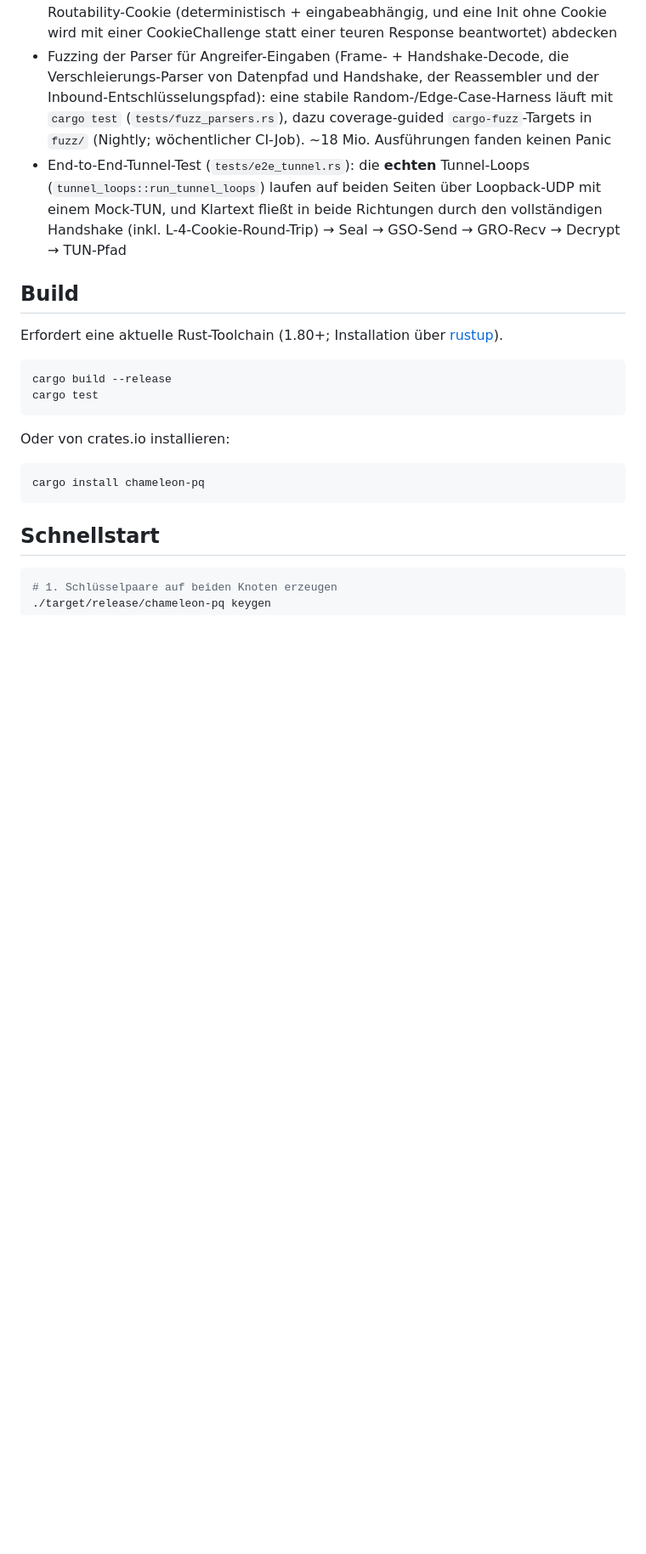
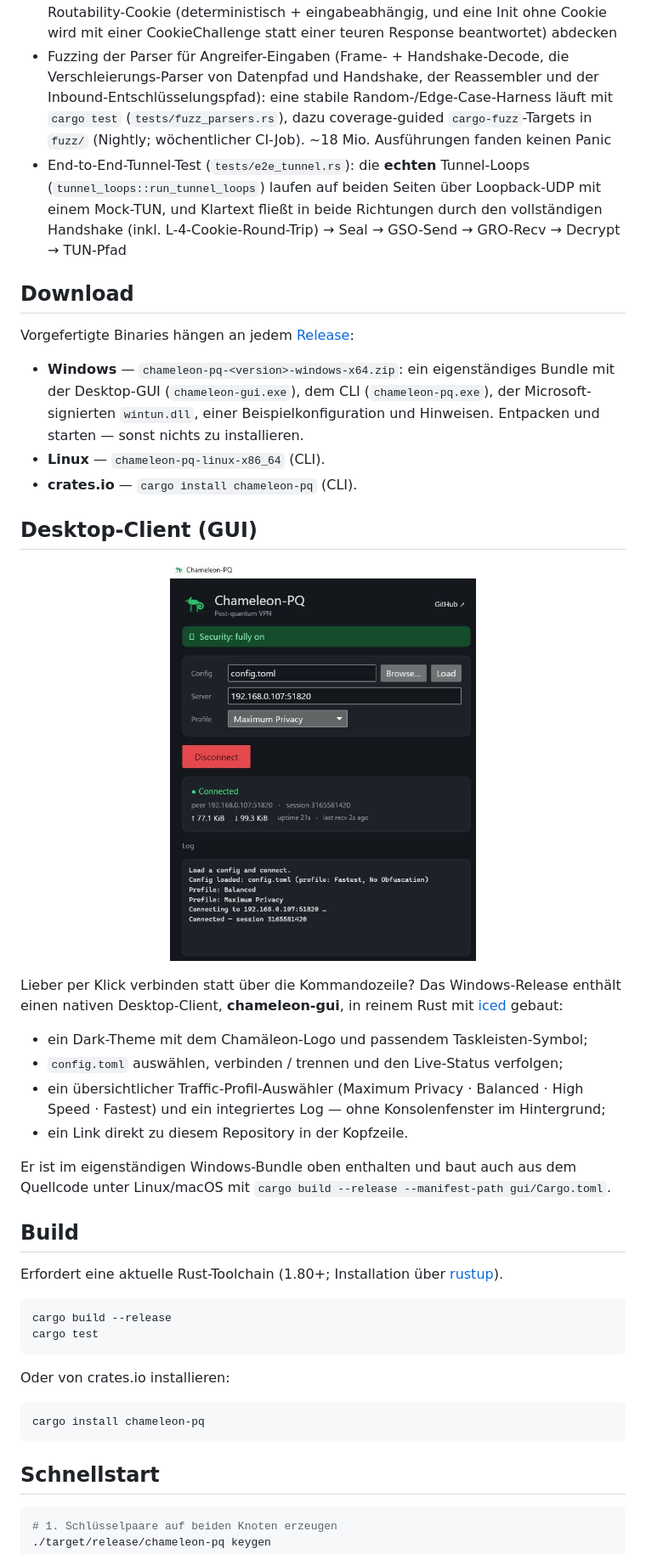
Before and after one commit to btdt1983/chameleon-pq, a Markdown page: README.de.md, the part around one of its changes. Shown at 85% size. GitHub-like rendering; pictures changed too: docs/screenshot.jpg (added); blank space fills up the shorter version.

```diff
--- a/README.de.md
+++ b/README.de.md
@@ -139,3 +147,33 @@ Bekannte Einschränkungen des Geltungsbereichs:
   mit einem Mock-TUN, und Klartext fließt in beide Richtungen durch den
   vollständigen Handshake (inkl. L-4-Cookie-Round-Trip) → Seal → GSO-Send →
   GRO-Recv → Decrypt → TUN-Pfad
+
+## Download
+
+Vorgefertigte Binaries hängen an jedem [Release](../../releases/latest):
+
+- **Windows** — `chameleon-pq-<version>-windows-x64.zip`: ein eigenständiges Bundle
+  mit der Desktop-GUI (`chameleon-gui.exe`), dem CLI (`chameleon-pq.exe`), der
+  Microsoft-signierten `wintun.dll`, einer Beispielkonfiguration und Hinweisen.
+  Entpacken und starten — sonst nichts zu installieren.
+- **Linux** — `chameleon-pq-linux-x86_64` (CLI).
+- **crates.io** — `cargo install chameleon-pq` (CLI).
+
+## Desktop-Client (GUI)
+
+<p align="center">
+  <img src="docs/screenshot.jpg" alt="chameleon-gui — mit einem Peer verbunden" width="360">
+</p>
+
+Lieber per Klick verbinden statt über die Kommandozeile? Das Windows-Release enthält
+einen nativen Desktop-Client, **chameleon-gui**, in reinem Rust mit [iced] gebaut:
+
+- ein Dark-Theme mit dem Chamäleon-Logo und passendem Taskleisten-Symbol;
+- `config.toml` auswählen, verbinden / trennen und den Live-Status verfolgen;
+- ein übersichtlicher Traffic-Profil-Auswähler (Maximum Privacy · Balanced · High
+  Speed · Fastest) und ein integriertes Log — ohne Konsolenfenster im Hintergrund;
+- ein Link direkt zu diesem Repository in der Kopfzeile.
+
+Er ist im eigenständigen Windows-Bundle oben enthalten und baut auch aus dem
+Quellcode unter Linux/macOS mit `cargo build --release --manifest-path gui/Cargo.toml`.
+
```
Also changed, not shown: other parts of README.de.md (+9 -0 lines), README.md (+39 -0 lines).
